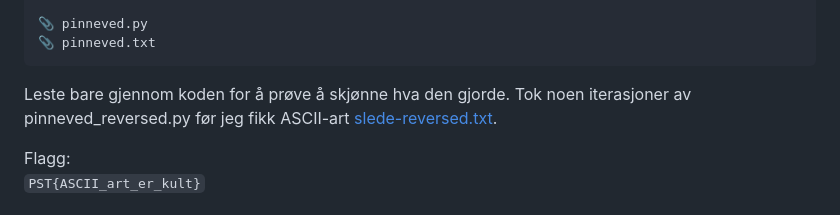
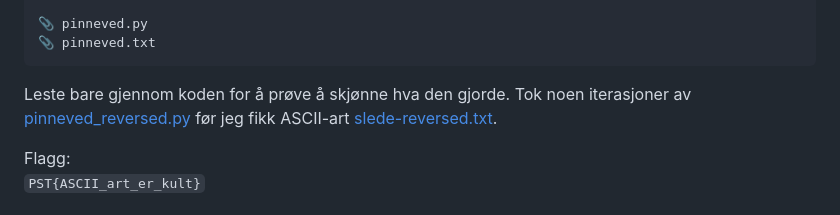
Before and after one commit to bopsec/ctf-writeups, a Markdown page: NPST23/Readme.md, the part around the change. Drawn GitHub-style.

````diff
--- a/NPST23/Readme.md
+++ b/NPST23/Readme.md
@@ -146,7 +146,7 @@ Vi trenger at du rekonstruerer sleden så fort som mulig!
 📎 pinneved.txt
 ```
 
-Leste bare gjennom koden for å prøve å skjønne hva den gjorde. Tok noen iterasjoner av pinneved_reversed.py før jeg fikk ASCII-art [slede-reversed.txt](Dag4-Pinneved/slede_reversed.txt).
+Leste bare gjennom koden for å prøve å skjønne hva den gjorde. Tok noen iterasjoner av [pinneved_reversed.py](Dag4-Pinneved/pinneved_reversed.py) før jeg fikk ASCII-art [slede-reversed.txt](Dag4-Pinneved/slede_reversed.txt).
 
 Flagg:\
 `PST{ASCII_art_er_kult}`
````
